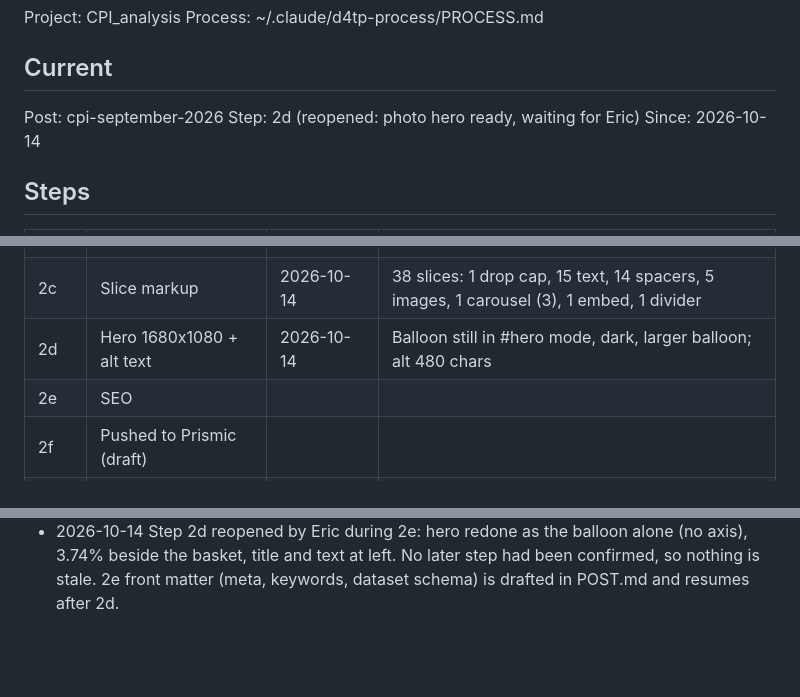
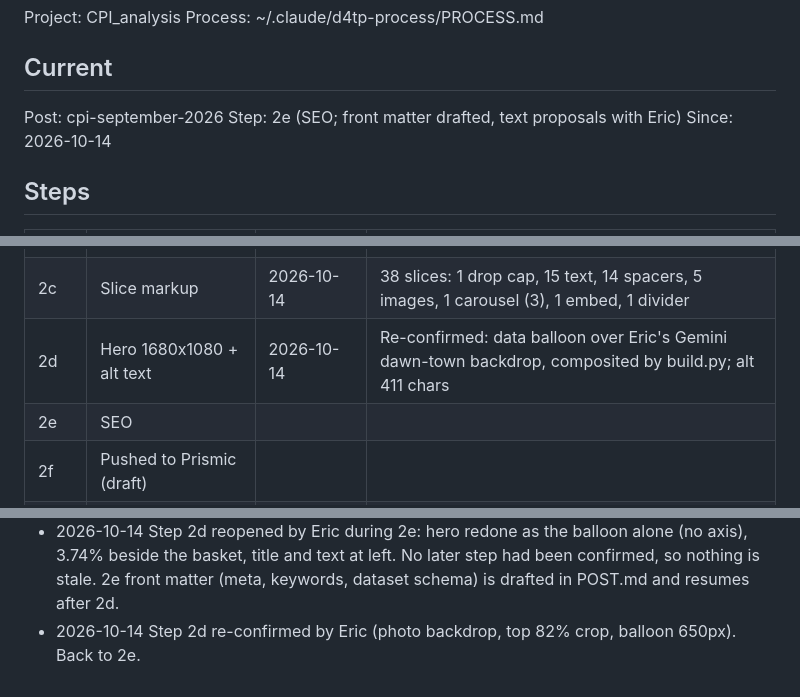
Before and after one commit to Data4ThePeople/CPI_analysis, a Markdown page: STATUS.md, 3 parts joined by grey strips. Rendered like a GitHub page; blank space fills up the shorter version.

Commit message:
cpi-september-2026: step 2d done (re-confirmed)
Co-Authored-By: Claude Opus 5.5 (1M context) <noreply@anthropic.com>

```diff
--- a/STATUS.md
+++ b/STATUS.md
@@ -6,7 +6,7 @@ Process: ~/.claude/d4tp-process/PROCESS.md
 ## Current
 
 Post: cpi-september-2026
-Step: 2d (reopened: photo hero ready, waiting for Eric)
+Step: 2e (SEO; front matter drafted, text proposals with Eric)
 Since: 2026-10-14
 
 ## Steps
@@ -17,7 +17,7 @@ Since: 2026-10-14
 | 2a | Draft with brackets resolved | 2026-10-14 | Brackets resolved, closing in; 8 charts incl. tie-out and headline/core waterfalls |
 | 2b | Eric's edit, Claude's look-over | 2026-10-14 | 8 findings: 6 applied, title and subtitle set, publish date Oct 15 kept |
 | 2c | Slice markup | 2026-10-14 | 38 slices: 1 drop cap, 15 text, 14 spacers, 5 images, 1 carousel (3), 1 embed, 1 divider |
-| 2d | Hero 1680x1080 + alt text | 2026-10-14 | Balloon still in #hero mode, dark, larger balloon; alt 480 chars |
+| 2d | Hero 1680x1080 + alt text | 2026-10-14 | Re-confirmed: data balloon over Eric's Gemini dawn-town backdrop, composited by build.py; alt 411 chars |
 | 2e | SEO | | |
 | 2f | Pushed to Prismic (draft) | | |
 | 2g | Mailchimp teaser | | |
@@ -63,3 +63,5 @@ None.
   (no axis), 3.74% beside the basket, title and text at left. No later step
   had been confirmed, so nothing is stale. 2e front matter (meta, keywords,
   dataset schema) is drafted in POST.md and resumes after 2d.
+- 2026-10-14 Step 2d re-confirmed by Eric (photo backdrop, top 82% crop,
+  balloon 650px). Back to 2e.
```
